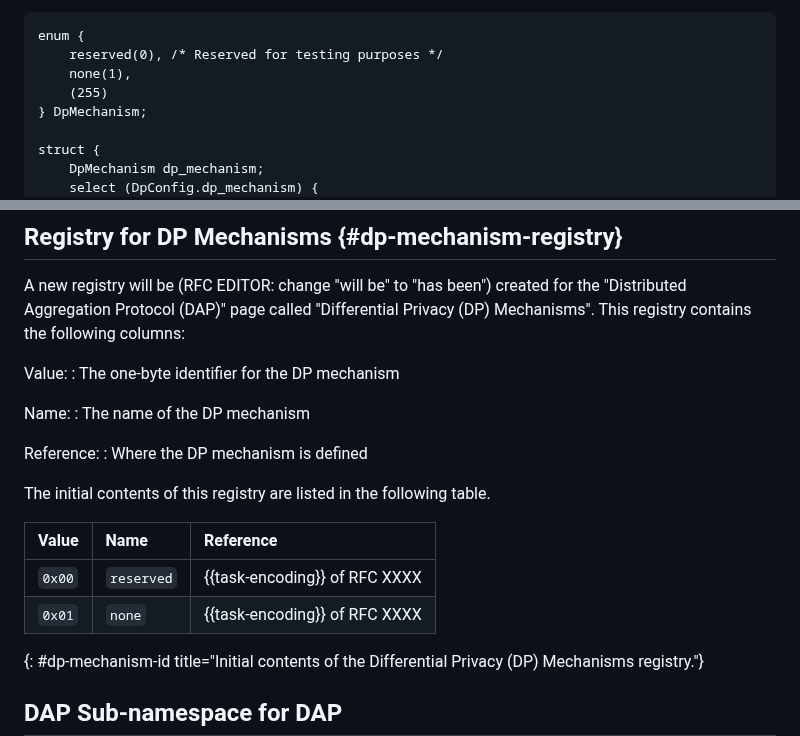
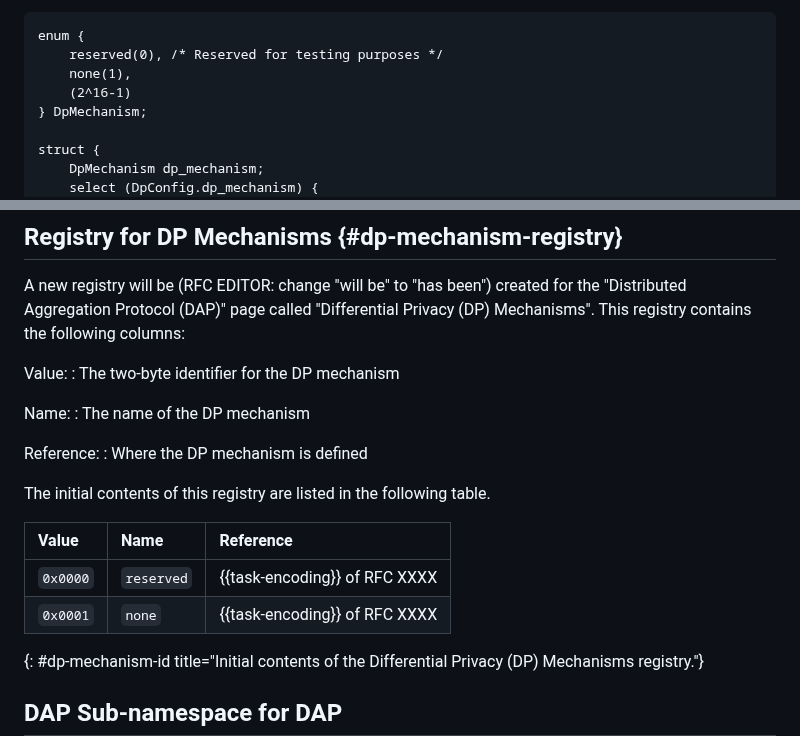
Before and after one commit to ietf-wg-ppm/draft-ietf-ppm-dap-taskprov, a Markdown page: draft-ietf-ppm-dap-taskprov.md, 2 parts joined by grey strips. Drawn GitHub-style.

Commit message:
Address issue 83 - more bytes for DpMechanism

```diff
--- a/draft-ietf-ppm-dap-taskprov.md
+++ b/draft-ietf-ppm-dap-taskprov.md
@@ -243,7 +243,7 @@ opaque `dp_config` contains the following structure:
 enum {
     reserved(0), /* Reserved for testing purposes */
     none(1),
-    (255)
+    (2^16-1)
 } DpMechanism;
 
 struct {
@@ -633,7 +633,7 @@ the "Distributed Aggregation Protocol (DAP)" page called "Differential Privacy
 (DP) Mechanisms". This registry contains the following columns:
 
 Value:
-: The one-byte identifier for the DP mechanism
+: The two-byte identifier for the DP mechanism
 
 Name:
 : The name of the DP mechanism
@@ -643,10 +643,10 @@ Reference:
 
 The initial contents of this registry are listed in the following table.
 
-| Value  | Name       | Reference                     |
-|:-------|:-----------|:------------------------------|
-| `0x00` | `reserved` | {{task-encoding}} of RFC XXXX |
-| `0x01` | `none`     | {{task-encoding}} of RFC XXXX |
+| Value    | Name       | Reference                     |
+|:---------|:-----------|:------------------------------|
+| `0x0000` | `reserved` | {{task-encoding}} of RFC XXXX |
+| `0x0001` | `none`     | {{task-encoding}} of RFC XXXX |
 {: #dp-mechanism-id title="Initial contents of the Differential Privacy (DP) Mechanisms registry."}
 
 ## DAP Sub-namespace for DAP
```
